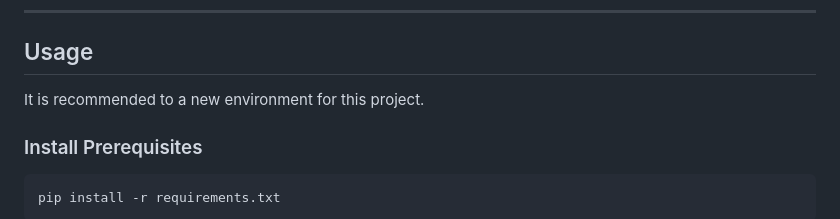
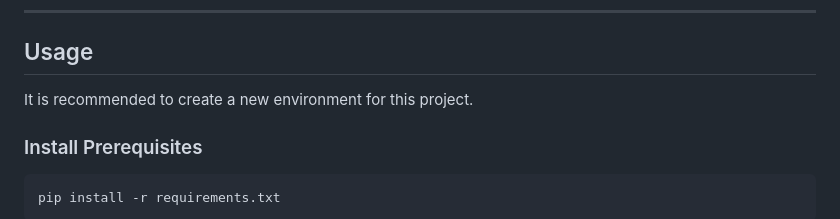
Before and after one commit to anindyamitra2002/Wildlife-Anomaly-Detection-using-YOLOv5l, a Markdown page: README.md, the part around the change. Rendered like a GitHub page.

````diff
--- a/README.md
+++ b/README.md
@@ -88,7 +88,7 @@ Our dataset is carefully constructed to ensure diversity and robustness across m
 ---
 
 ## Usage
-It is recommended to a new environment for this project.
+It is recommended to create a new environment for this project.
 
 ### Install Prerequisites
 ```bash
````
